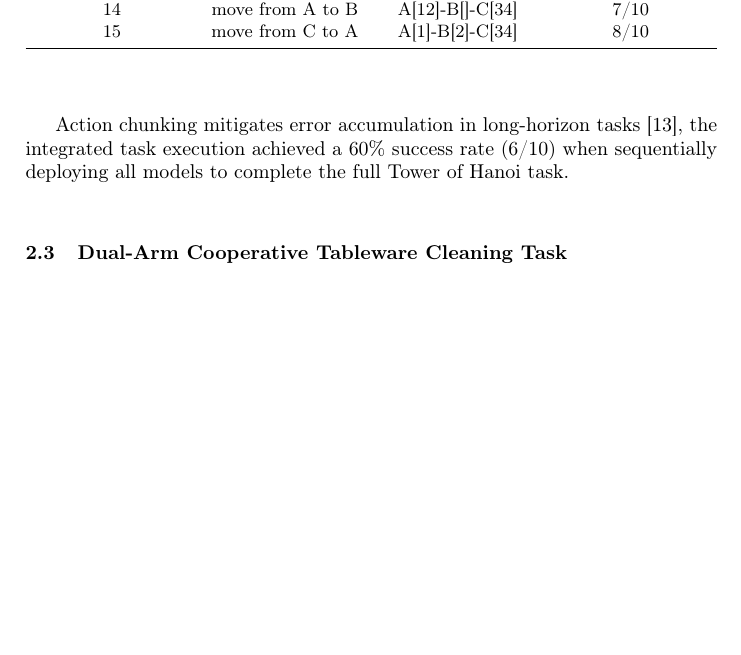
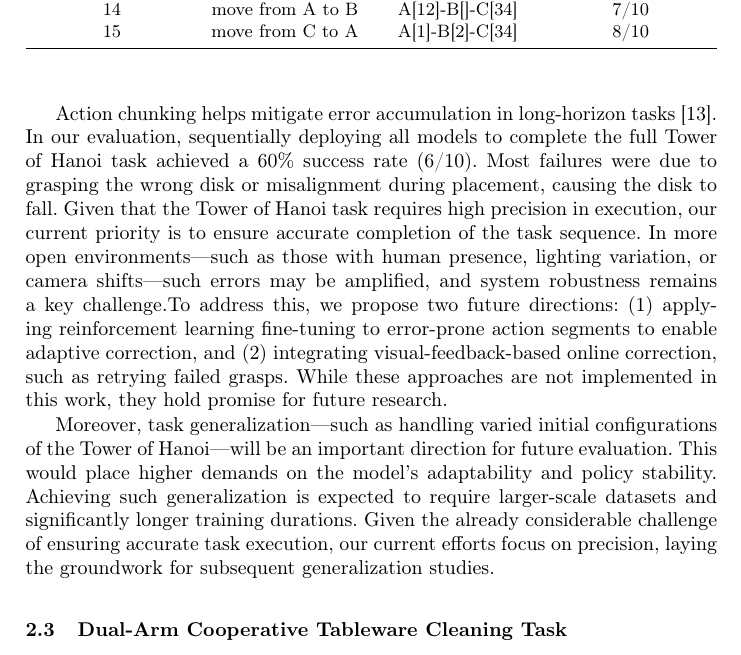
Before and after one commit to HuangJunLin8/CINT, a LaTeX paper (paper.tex): part of page 7 of 11, cut so that both start at the same text, the shorter picture padded with empty space. Compiled offline with pdfLaTeX.

Commit message:
feat: 添加 ACT 稳健性相关的描述

```diff
--- a/paper.tex
+++ b/paper.tex
@@ -219,7 +219,9 @@ The validation success rates for models trained on the 15 decomposed actions are
 
 
 
-Action chunking mitigates error accumulation in long-horizon tasks~\cite{ref10}, the integrated task execution achieved a 60\% success rate (6/10) when sequentially deploying all models to complete the full Tower of Hanoi task.
+Action chunking helps mitigate error accumulation in long-horizon tasks~\cite{ref10}. In our evaluation, sequentially deploying all models to complete the full Tower of Hanoi task achieved a 60\% success rate (6/10). Most failures were due to grasping the wrong disk or misalignment during placement, causing the disk to fall. Given that the Tower of Hanoi task requires high precision in execution, our current priority is to ensure accurate completion of the task sequence. In more open environments—such as those with human presence, lighting variation, or camera shifts—such errors may be amplified, and system robustness remains a key challenge.To address this, we propose two future directions: (1) applying reinforcement learning fine-tuning to error-prone action segments to enable adaptive correction, and (2) integrating visual-feedback-based online correction, such as retrying failed grasps. While these approaches are not implemented in this work, they hold promise for future research.
+
+Moreover, task generalization—such as handling varied initial configurations of the Tower of Hanoi—will be an important direction for future evaluation. This would place higher demands on the model’s adaptability and policy stability. Achieving such generalization is expected to require larger-scale datasets and significantly longer training durations. Given the already considerable challenge of ensuring accurate task execution, our current efforts focus on precision, laying the groundwork for subsequent generalization studies.
 
 \subsection{Dual-Arm Cooperative Tableware Cleaning Task}
 Based on bimanual coordination theory~\cite{ref11}, this task employs a dual master-slave arm configuration to achieve human-like bimanual manipulation for plate wiping. This task employs a dual master-slave arm system with a three-camera setup, selecting a dish-cleaning scenario in a household context to simulate bimanual operation. \cref{fig9} illustrates the task environment configuration. The setup consists of a pair of blue master-slave arms and a pair of white master-slave arms. The two master arms are responsible for teleoperating the slave arms to collect data, while the other two master arms execute the final dish-cleaning task. The triple-camera system is adopted, analogous to visual policy optimization~\cite{ref12}, leveraging multi-camera fusion strategies~\cite{ref13} by combining global, frontal, and side-view cameras for full-process monitoring. Multi-perspective fusion of global and wrist cameras enhances precision: a global camera fixed overhead records the workspace to guide plate-wiping; a front-facing camera mounted centrally directs the blue arm to grasp the plate edge; a downward-facing camera on the left ensures precise placement at the target location (marked with a red tag). On the table, a soiled plate is placed in the center, with a sponge placed on the right side. A desk lamp is installed near the bracket to provide supplemental lighting, ensuring consistent illumination for the experiment.
```
